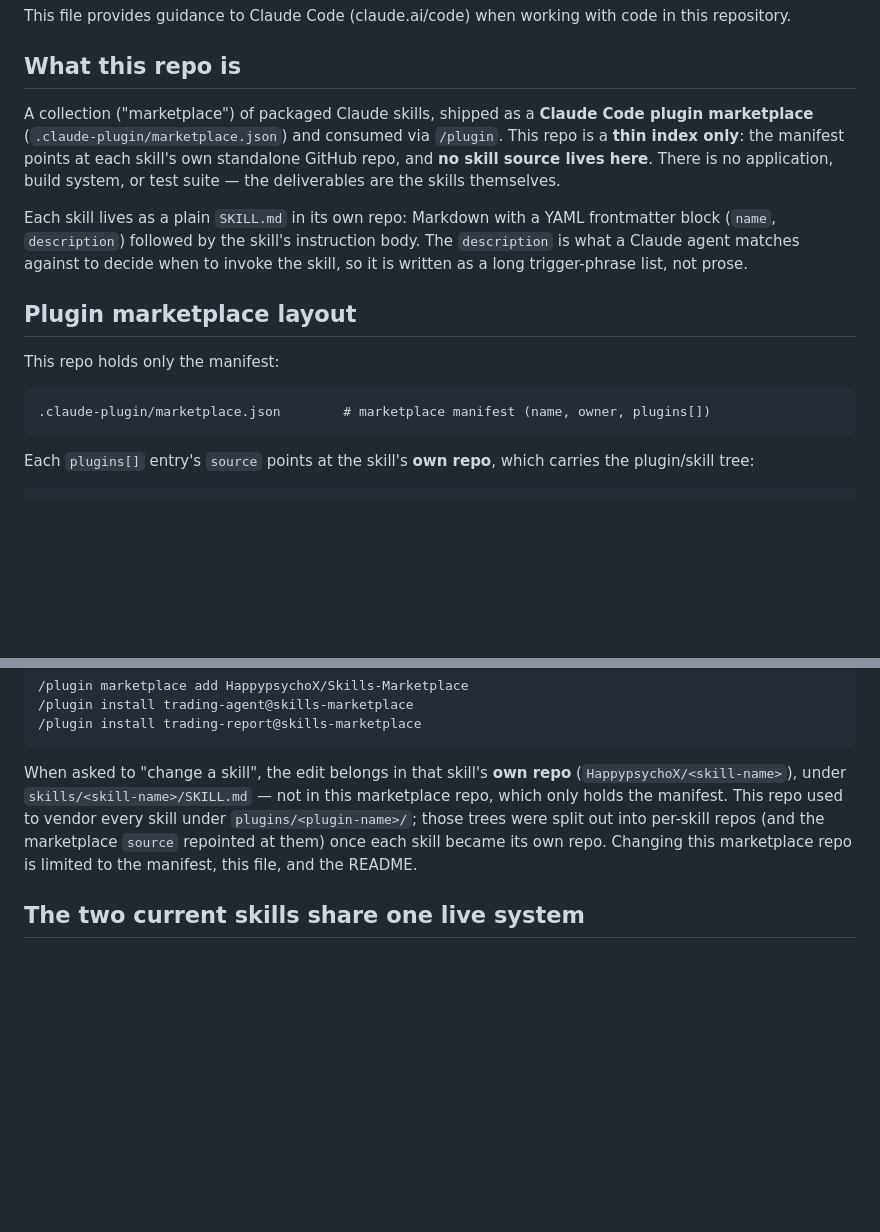
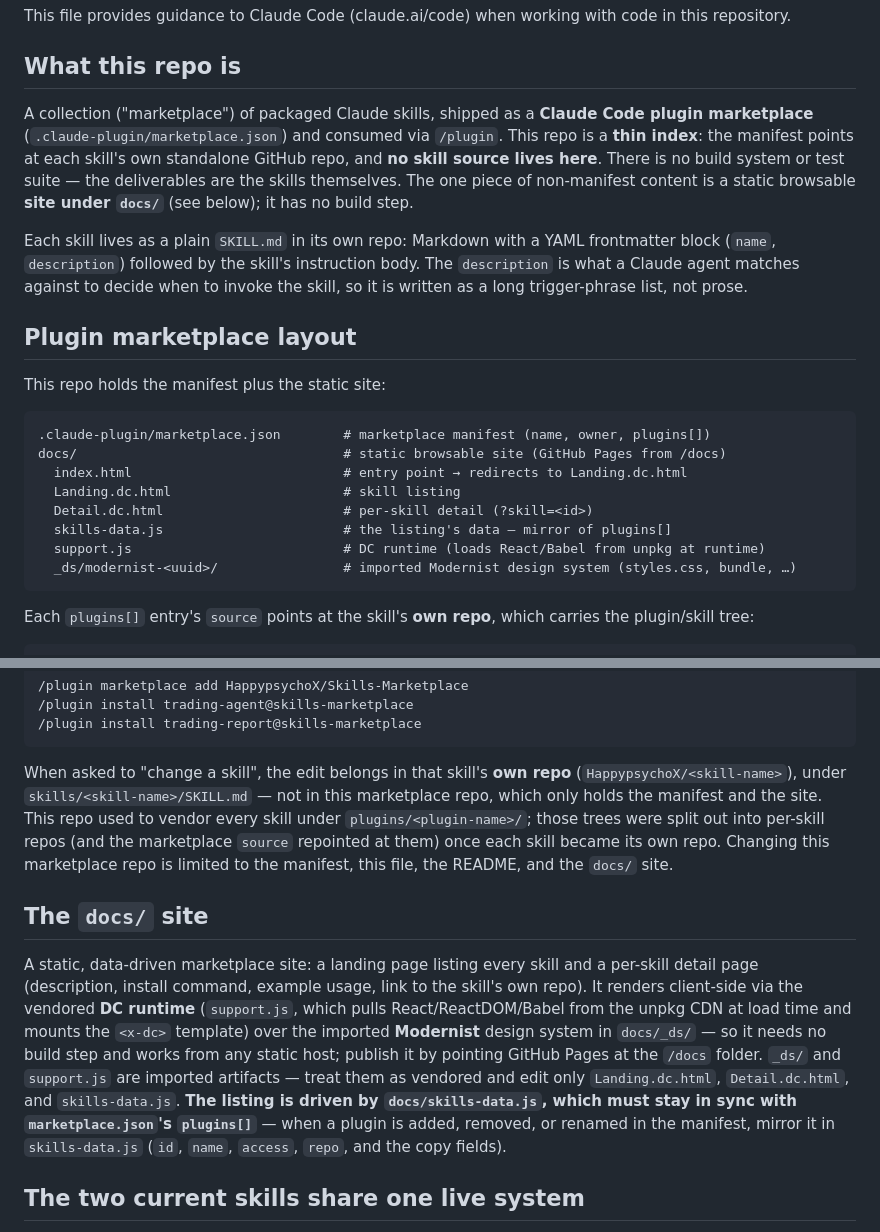
Before and after one commit to HappypsychoX/Skills-Marketplace, a Markdown page: CLAUDE.md, 2 parts joined by grey strips. Drawn GitHub-style; blank space fills up the shorter version.

Commit message:
Document the docs/ site in CLAUDE.md
Reflect that this repo now carries a static browsable site alongside the
manifest: update the repo overview and layout tree, widen the allowed-edits
scope to include docs/, and add a section noting the vendored DC runtime +
Modernist design system and the skills-data.js ↔ marketplace.json sync rule.

Co-Authored-By: Claude Opus 4.8 <noreply@anthropic.com>

````diff
--- a/CLAUDE.md
+++ b/CLAUDE.md
@@ -4,16 +4,23 @@ This file provides guidance to Claude Code (claude.ai/code) when working with co
 
 ## What this repo is
 
-A collection ("marketplace") of packaged Claude skills, shipped as a **Claude Code plugin marketplace** (`.claude-plugin/marketplace.json`) and consumed via `/plugin`. This repo is a **thin index only**: the manifest points at each skill's own standalone GitHub repo, and **no skill source lives here**. There is no application, build system, or test suite — the deliverables are the skills themselves.
+A collection ("marketplace") of packaged Claude skills, shipped as a **Claude Code plugin marketplace** (`.claude-plugin/marketplace.json`) and consumed via `/plugin`. This repo is a **thin index**: the manifest points at each skill's own standalone GitHub repo, and **no skill source lives here**. There is no build system or test suite — the deliverables are the skills themselves. The one piece of non-manifest content is a static browsable **site under `docs/`** (see below); it has no build step.
 
 Each skill lives as a plain `SKILL.md` in its own repo: Markdown with a YAML frontmatter block (`name`, `description`) followed by the skill's instruction body. The `description` is what a Claude agent matches against to decide when to invoke the skill, so it is written as a long trigger-phrase list, not prose.
 
 ## Plugin marketplace layout
 
-This repo holds only the manifest:
+This repo holds the manifest plus the static site:
 
 ```
 .claude-plugin/marketplace.json        # marketplace manifest (name, owner, plugins[])
+docs/                                  # static browsable site (GitHub Pages from /docs)
+  index.html                           # entry point → redirects to Landing.dc.html
+  Landing.dc.html                      # skill listing
+  Detail.dc.html                       # per-skill detail (?skill=<id>)
+  skills-data.js                       # the listing's data — mirror of plugins[]
+  support.js                           # DC runtime (loads React/Babel from unpkg at runtime)
+  _ds/modernist-<uuid>/                # imported Modernist design system (styles.css, bundle, …)
 ```
 
 Each `plugins[]` entry's `source` points at the skill's **own repo**, which carries the plugin/skill tree:
@@ -33,7 +40,11 @@ Users install a plugin with:
 /plugin install trading-report@skills-marketplace
 ```
 
-When asked to "change a skill", the edit belongs in that skill's **own repo** (`HappypsychoX/<skill-name>`), under `skills/<skill-name>/SKILL.md` — not in this marketplace repo, which only holds the manifest. This repo used to vendor every skill under `plugins/<plugin-name>/`; those trees were split out into per-skill repos (and the marketplace `source` repointed at them) once each skill became its own repo. Changing this marketplace repo is limited to the manifest, this file, and the README.
+When asked to "change a skill", the edit belongs in that skill's **own repo** (`HappypsychoX/<skill-name>`), under `skills/<skill-name>/SKILL.md` — not in this marketplace repo, which only holds the manifest and the site. This repo used to vendor every skill under `plugins/<plugin-name>/`; those trees were split out into per-skill repos (and the marketplace `source` repointed at them) once each skill became its own repo. Changing this marketplace repo is limited to the manifest, this file, the README, and the `docs/` site.
+
+## The `docs/` site
+
+A static, data-driven marketplace site: a landing page listing every skill and a per-skill detail page (description, install command, example usage, link to the skill's own repo). It renders client-side via the vendored **DC runtime** (`support.js`, which pulls React/ReactDOM/Babel from the unpkg CDN at load time and mounts the `<x-dc>` template) over the imported **Modernist** design system in `docs/_ds/` — so it needs no build step and works from any static host; publish it by pointing GitHub Pages at the `/docs` folder. `_ds/` and `support.js` are imported artifacts — treat them as vendored and edit only `Landing.dc.html`, `Detail.dc.html`, and `skills-data.js`. **The listing is driven by `docs/skills-data.js`, which must stay in sync with `marketplace.json`'s `plugins[]`** — when a plugin is added, removed, or renamed in the manifest, mirror it in `skills-data.js` (`id`, `name`, `access`, `repo`, and the copy fields).
 
 ## The two current skills share one live system
 
````
